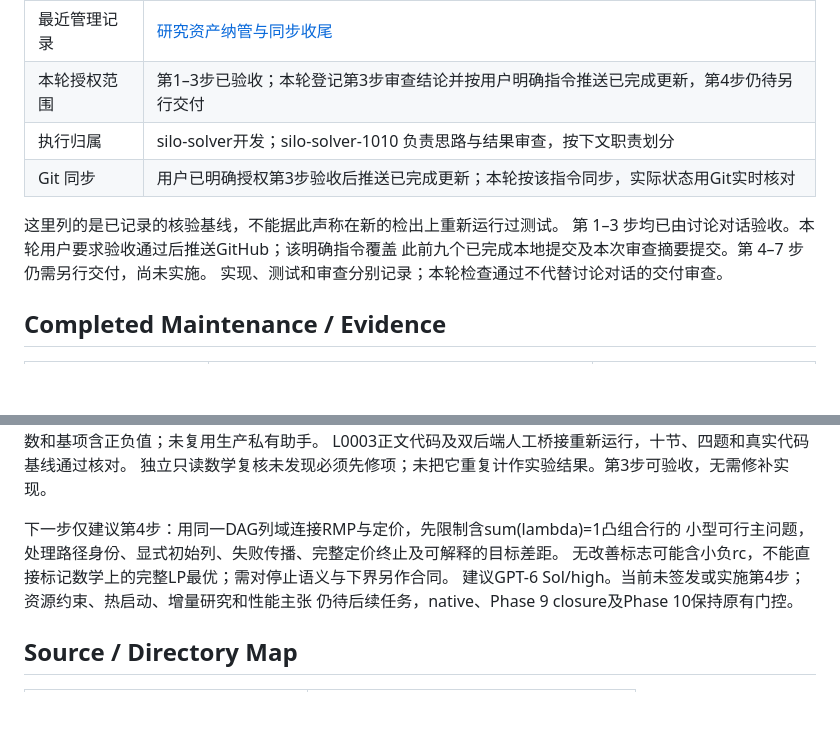
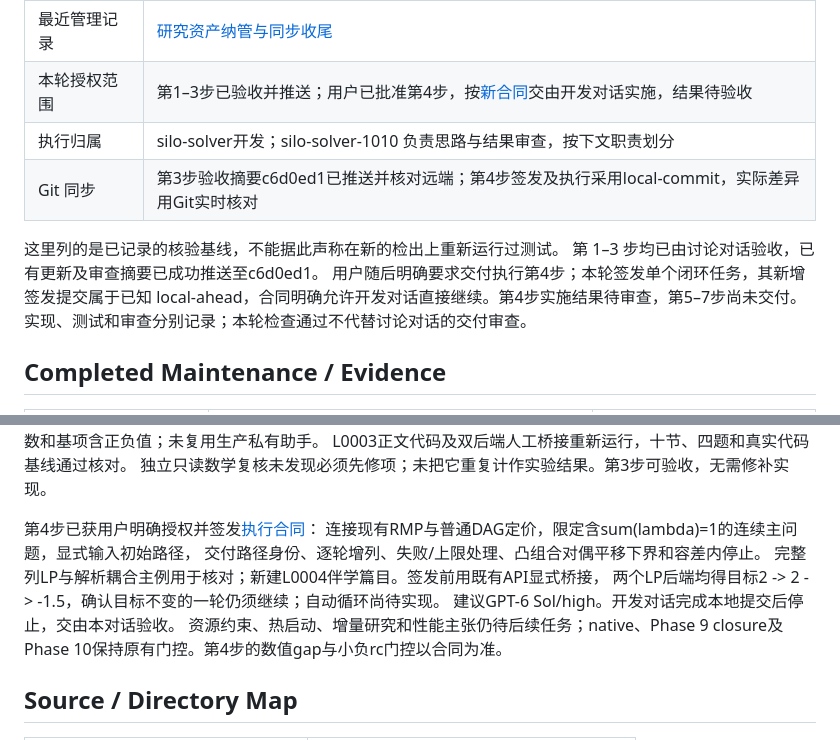
Before and after one commit to exoplanetX/silo, a Markdown page: .silo-dos/project_profile.md, 2 parts joined by grey strips. GitHub-like rendering; blank space fills up the shorter version.

Commit message:
docs(tasks): hand off DAG column generation loop

```diff
--- a/.silo-dos/project_profile.md
+++ b/.silo-dos/project_profile.md
@@ -18,13 +18,14 @@
 | 最近求解器核验基线 | 12bfa358850b3fe55b31086c4f98741852973b31；[DAG定价报告](../tasks/reports/20261019-03-01_dag-pricing_report.md)，1742项测试与Ruff通过；RMP保持48c242d、LP内核保持ad62e0f |
 | 学习系列基线 | L0001 v0.2.0按ad62e0f、L0002 v0.1.0按48c242d、L0003 v0.1.0按12bfa35核对；初建系列bdddf58，见[系列报告](../tasks/reports/20261018-02-01_learning-series_report.md) |
 | 最近管理记录 | [研究资产纳管与同步收尾](../tasks/reports/20261018-04-02_research-assets_report.md) |
-| 本轮授权范围 | 第1–3步已验收；本轮登记第3步审查结论并按用户明确指令推送已完成更新，第4步仍待另行交付 |
+| 本轮授权范围 | 第1–3步已验收并推送；用户已批准第4步，按[新合同](../tasks/codex/20261019-04-01_dag-column-generation.md)交由开发对话实施，结果待验收 |
 | 执行归属 | silo-solver开发；silo-solver-1010 负责思路与结果审查，按下文职责划分 |
-| Git 同步 | 用户已明确授权第3步验收后推送已完成更新；本轮按该指令同步，实际状态用Git实时核对 |
+| Git 同步 | 第3步验收摘要c6d0ed1已推送并核对远端；第4步签发及执行采用local-commit，实际差异用Git实时核对 |
 
 这里列的是已记录的核验基线，不能据此声称在新的检出上重新运行过测试。
-第 1–3 步均已由讨论对话验收。本轮用户要求验收通过后推送GitHub；该明确指令覆盖
-此前九个已完成本地提交及本次审查摘要提交。第 4–7 步仍需另行交付，尚未实施。
+第 1–3 步均已由讨论对话验收，已有更新及审查摘要已成功推送至c6d0ed1。
+用户随后明确要求交付执行第4步；本轮签发单个闭环任务，其新增签发提交属于已知
+local-ahead，合同明确允许开发对话直接继续。第4步实施结果待审查，第5–7步尚未交付。
 实现、测试和审查分别记录；本轮检查通过不代替讨论对话的交付审查。
 
 ## Completed Maintenance / Evidence
@@ -84,11 +85,14 @@ L0003 v0.1.0的代码例和四题已按真实实现提交12bfa35核对。
 L0003正文代码及双后端人工桥接重新运行，十节、四题和真实代码基线通过核对。
 独立只读数学复核未发现必须先修项；未把它重复计作实验结果。第3步可验收，无需修补实现。
 
-下一步仅建议第4步：用同一DAG列域连接RMP与定价，先限制含sum(lambda)=1凸组合行的
-小型可行主问题，处理路径身份、显式初始列、失败传播、完整定价终止及可解释的目标差距。
-无改善标志可能含小负rc，不能直接标记数学上的完整LP最优；需对停止语义与下界另作合同。
-建议GPT-6 Sol/high。当前未签发或实施第4步；资源约束、热启动、增量研究和性能主张
-仍待后续任务，native、Phase 9 closure及Phase 10保持原有门控。
+第4步已获用户明确授权并签发[执行合同](../tasks/codex/20261019-04-01_dag-column-generation.md)：
+连接现有RMP与普通DAG定价，限定含sum(lambda)=1的连续主问题，显式输入初始路径，
+交付路径身份、逐轮增列、失败/上限处理、凸组合对偶平移下界和容差内停止。
+完整列LP与解析耦合主例用于核对；新建L0004伴学篇目。签发前用既有API显式桥接，
+两个LP后端均得目标2 -> 2 -> -1.5，确认目标不变的一轮仍须继续；自动循环尚待实现。
+建议GPT-6 Sol/high。开发对话完成本地提交后停止，交由本对话验收。
+资源约束、热启动、增量研究和性能主张仍待后续任务；native、Phase 9 closure及
+Phase 10保持原有门控。第4步的数值gap与小负rc门控以合同为准。
 
 ## Source / Directory Map
 
```
Also changed, not shown: tasks/INDEX.md (+2 -1 lines), tasks/codex/20261019-04-01_dag-column-generation.md (added, +344 -0 lines).
